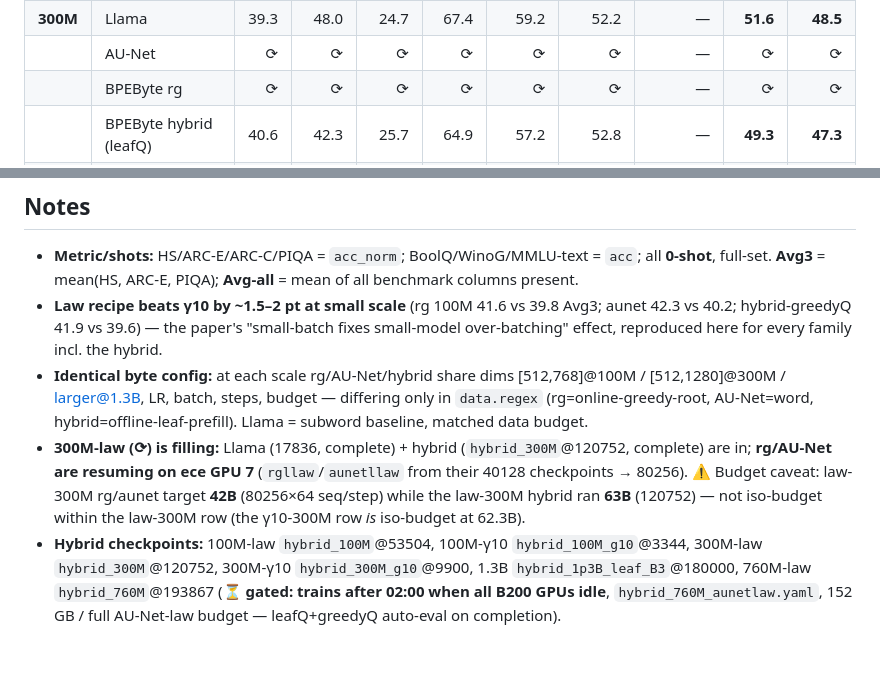
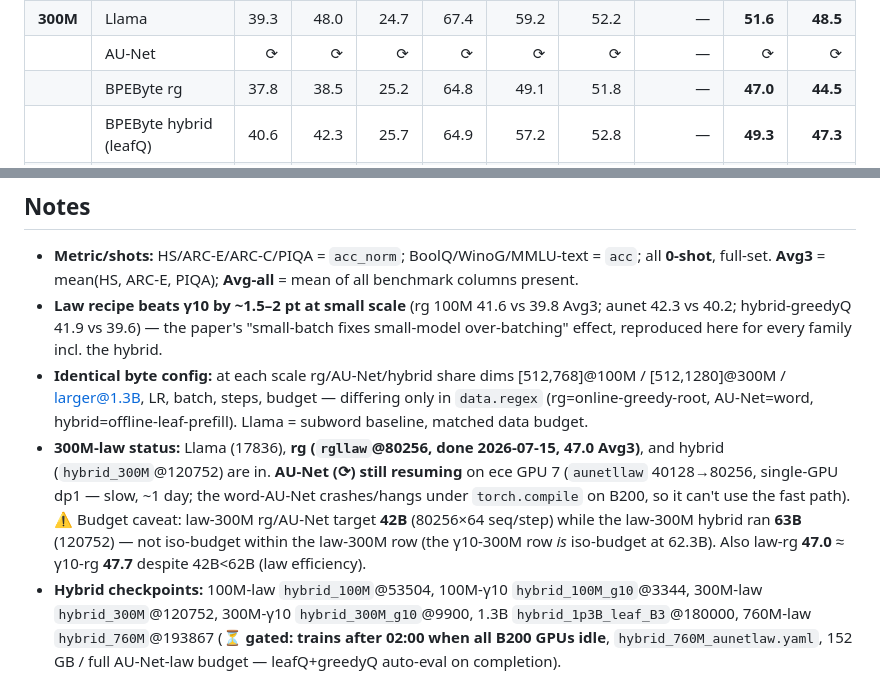
Before and after one commit to hyunW3/AUNet_reproduce, a Markdown page: reports/scaling_downstream_table.md, 2 parts joined by grey strips. GitHub-like rendering; blank space fills up the shorter version.

Commit message:
scaling: two-recipe downstream ladder (law/γ10), 760M 210bpp, 300M-law rg; +ladder configs
- scaling_downstream_table.md: AU-Net-law vs ad-hoc/γ10 tables; 760M=cmp_g10 210bpp single-lineage;
  300M-law rg (47.0) filled, aunet resuming; law-beats-γ10 note + budget caveats.
- lingua submodule: γ10 hybrid + aunet-law ladder configs.

Claude-Session: https://claude.ai/code/session_0171nVEZrE17mXCRBGTq3Tkw

```diff
--- a/reports/scaling_downstream_table.md
+++ b/reports/scaling_downstream_table.md
@@ -25,7 +25,7 @@ still filling (see notes).
 |  | BPEByte hybrid (greedyQ) | 31.6 | 33.3 | 22.6 | 60.9 | 58.3 | 51.6 | — | **41.9** | **43.1** |
 | **300M** | Llama | 39.3 | 48.0 | 24.7 | 67.4 | 59.2 | 52.2 | — | **51.6** | **48.5** |
 |  | AU-Net | ⟳ | ⟳ | ⟳ | ⟳ | ⟳ | ⟳ | — | ⟳ | ⟳ |
-|  | BPEByte rg | ⟳ | ⟳ | ⟳ | ⟳ | ⟳ | ⟳ | — | ⟳ | ⟳ |
+|  | BPEByte rg | 37.8 | 38.5 | 25.2 | 64.8 | 49.1 | 51.8 | — | **47.0** | **44.5** |
 |  | BPEByte hybrid (leafQ) | 40.6 | 42.3 | 25.7 | 64.9 | 57.2 | 52.8 | — | **49.3** | **47.3** |
 |  | BPEByte hybrid (greedyQ) | 39.7 | 38.5 | 25.3 | 65.6 | 54.6 | 50.4 | — | **47.9** | **45.7** |
 | **760M** | BPEByte hybrid (leafQ) | ⏳ | ⏳ | ⏳ | ⏳ | ⏳ | ⏳ | — | ⏳ | ⏳ |
@@ -66,10 +66,12 @@ still filling (see notes).
 - **Identical byte config:** at each scale rg/AU-Net/hybrid share dims [512,768]@100M / [512,1280]@300M /
   larger@1.3B, LR, batch, steps, budget — differing only in `data.regex` (rg=online-greedy-root,
   AU-Net=word, hybrid=offline-leaf-prefill). Llama = subword baseline, matched data budget.
-- **300M-law (⟳) is filling:** Llama (17836, complete) + hybrid (`hybrid_300M`@120752, complete) are in;
-  **rg/AU-Net are resuming on ece GPU 7** (`rgllaw`/`aunetllaw` from their 40128 checkpoints → 80256).
-  ⚠️ Budget caveat: law-300M rg/aunet target **42B** (80256×64 seq/step) while the law-300M hybrid ran
-  **63B** (120752) — not iso-budget within the law-300M row (the γ10-300M row *is* iso-budget at 62.3B).
+- **300M-law status:** Llama (17836), **rg (`rgllaw`@80256, done 2026-07-15, 47.0 Avg3)**, and hybrid
+  (`hybrid_300M`@120752) are in. **AU-Net (⟳) still resuming** on ece GPU 7 (`aunetllaw` 40128→80256,
+  single-GPU dp1 — slow, ~1 day; the word-AU-Net crashes/hangs under `torch.compile` on B200, so it
+  can't use the fast path). ⚠️ Budget caveat: law-300M rg/AU-Net target **42B** (80256×64 seq/step)
+  while the law-300M hybrid ran **63B** (120752) — not iso-budget within the law-300M row (the γ10-300M
+  row *is* iso-budget at 62.3B). Also law-rg **47.0** ≈ γ10-rg **47.7** despite 42B<62B (law efficiency).
 - **Hybrid checkpoints:** 100M-law `hybrid_100M`@53504, 100M-γ10 `hybrid_100M_g10`@3344, 300M-law
   `hybrid_300M`@120752, 300M-γ10 `hybrid_300M_g10`@9900, 1.3B `hybrid_1p3B_leaf_B3`@180000, 760M-law
   `hybrid_760M`@193867 (**⏳ gated: trains after 02:00 when all B200 GPUs idle**, `hybrid_760M_aunetlaw.yaml`,
```
